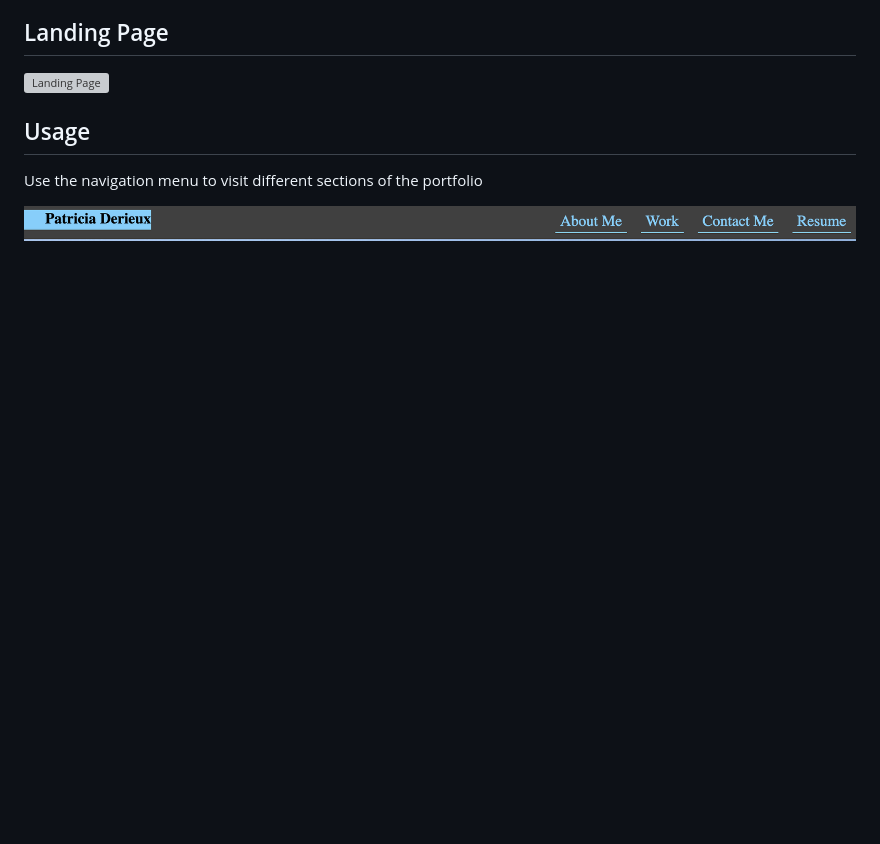
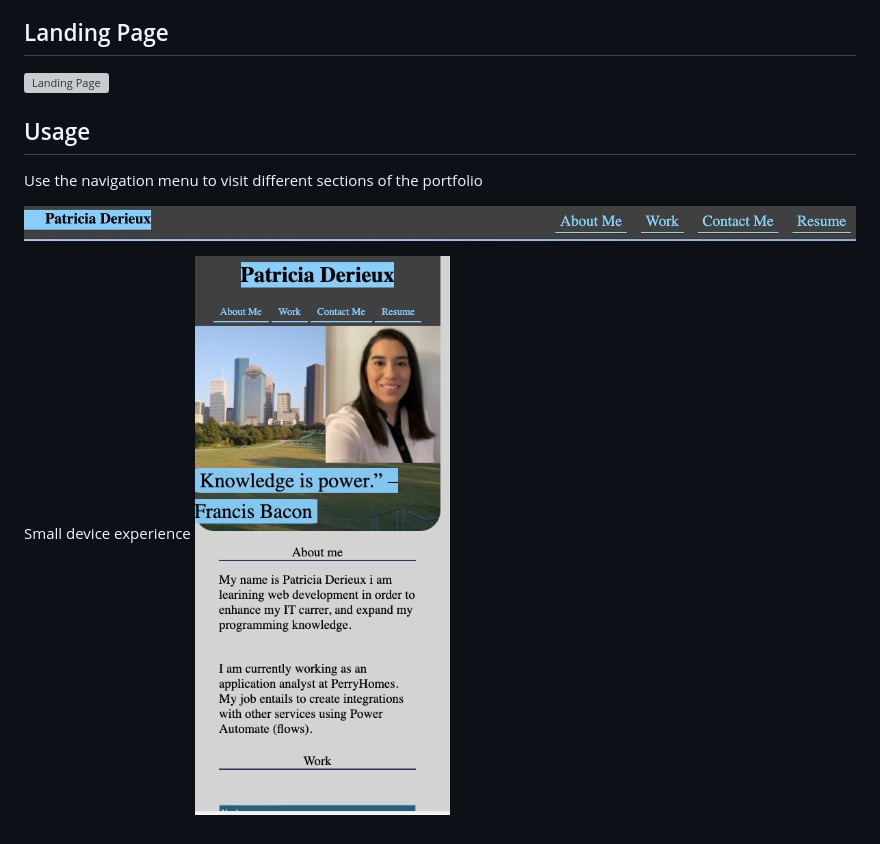
Before and after one commit to patty345/advance-css-professional-portfolio, a Markdown page: README.md, the part around the change. Rendered like a GitHub page; pictures changed too: assets/images/Small_Device.png (added); blank space fills up the shorter version; grey boxes are pictures that could not be loaded.

Commit message:
added screen caption for smaller device

```diff
--- a/README.md
+++ b/README.md
@@ -25,3 +25,6 @@ for future enhanchement. Used the skills that i have learned in the course of tw
 Use the navigation menu to visit different sections of the portfolio
 
 ![Navigation](/assets/images/Navigation_image.png)
+
+Small device experience
+ ![Smaller Device](/assets/images/Small_Device.png)
```
